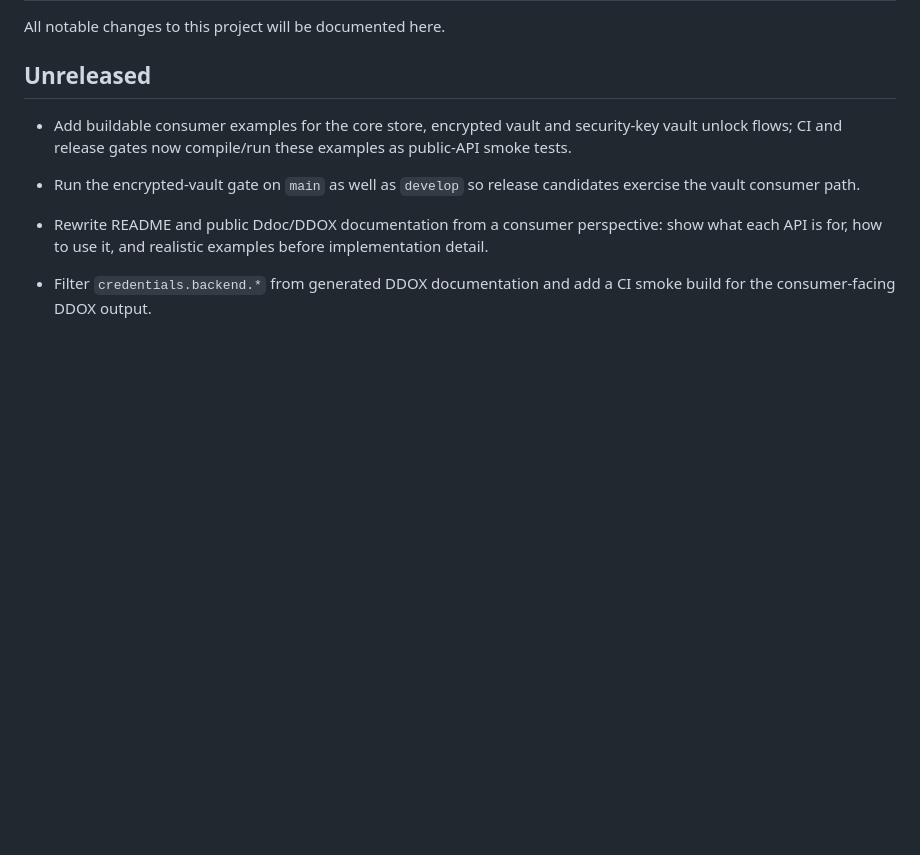
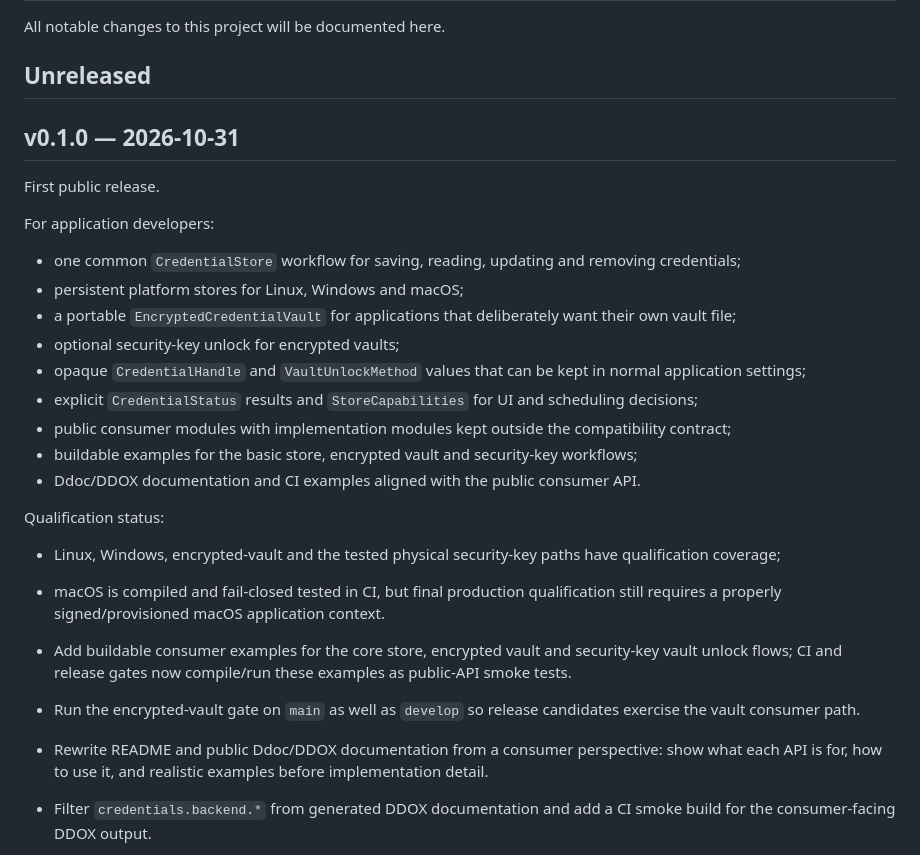
Before and after one commit to alex-1974/credentials-d, a Markdown page: CHANGELOG.md, the part around the change. GitHub-like rendering; blank space fills up the shorter version.

Commit message:
release: prepare v0.1.0 changelog

```diff
--- a/CHANGELOG.md
+++ b/CHANGELOG.md
@@ -3,6 +3,36 @@
 All notable changes to this project will be documented here.
 
 ## Unreleased
+
+## v0.1.0 — 2026-10-31
+
+First public release.
+
+For application developers:
+
+- one common `CredentialStore` workflow for saving, reading, updating and
+  removing credentials;
+- persistent platform stores for Linux, Windows and macOS;
+- a portable `EncryptedCredentialVault` for applications that deliberately
+  want their own vault file;
+- optional security-key unlock for encrypted vaults;
+- opaque `CredentialHandle` and `VaultUnlockMethod` values that can be kept
+  in normal application settings;
+- explicit `CredentialStatus` results and `StoreCapabilities` for UI and
+  scheduling decisions;
+- public consumer modules with implementation modules kept outside the
+  compatibility contract;
+- buildable examples for the basic store, encrypted vault and security-key
+  workflows;
+- Ddoc/DDOX documentation and CI examples aligned with the public consumer API.
+
+Qualification status:
+
+- Linux, Windows, encrypted-vault and the tested physical security-key paths
+  have qualification coverage;
+- macOS is compiled and fail-closed tested in CI, but final production
+  qualification still requires a properly signed/provisioned macOS
+  application context.
 
 - Add buildable consumer examples for the core store, encrypted vault and
   security-key vault unlock flows; CI and release gates now compile/run these
```
